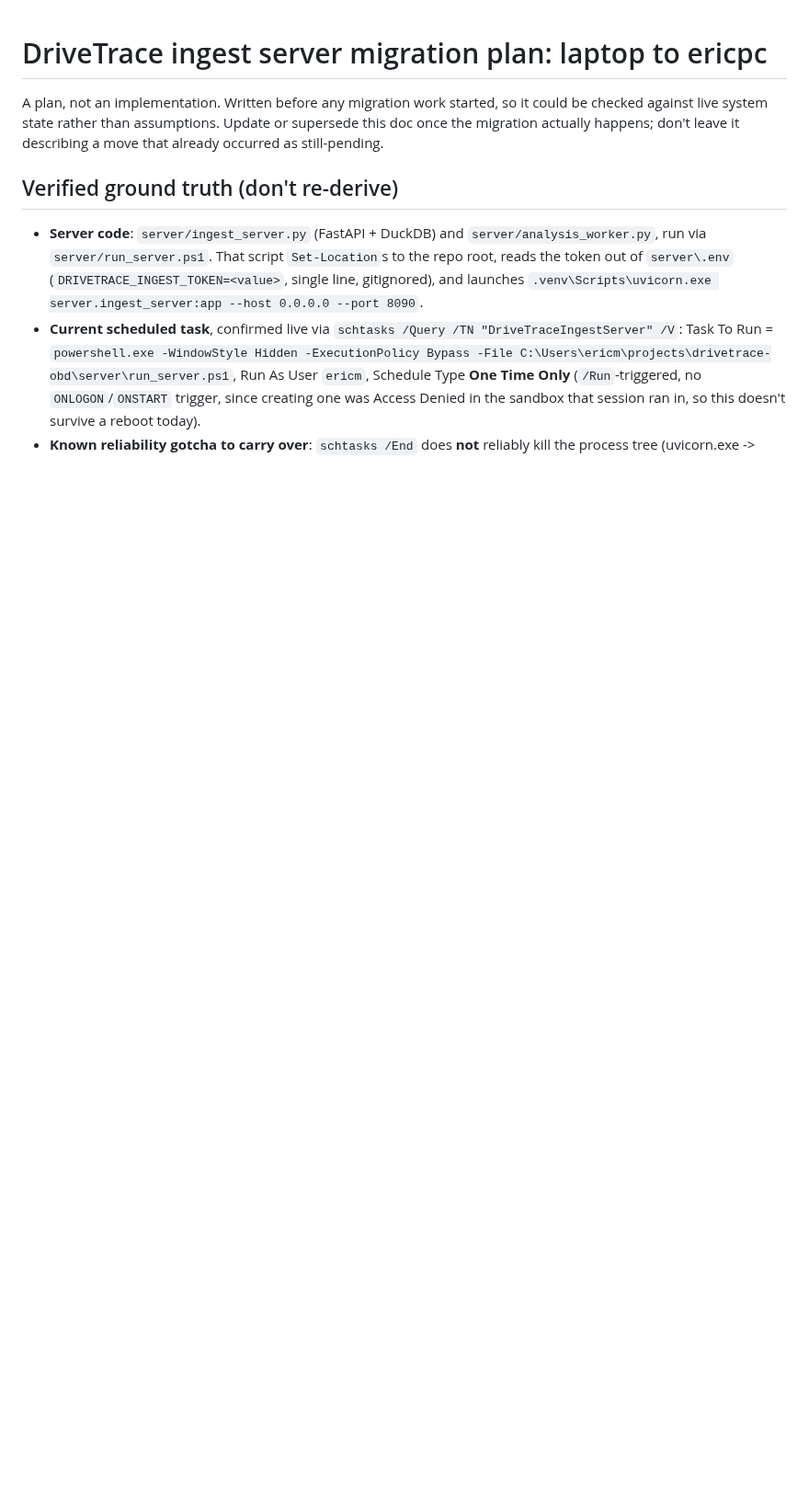
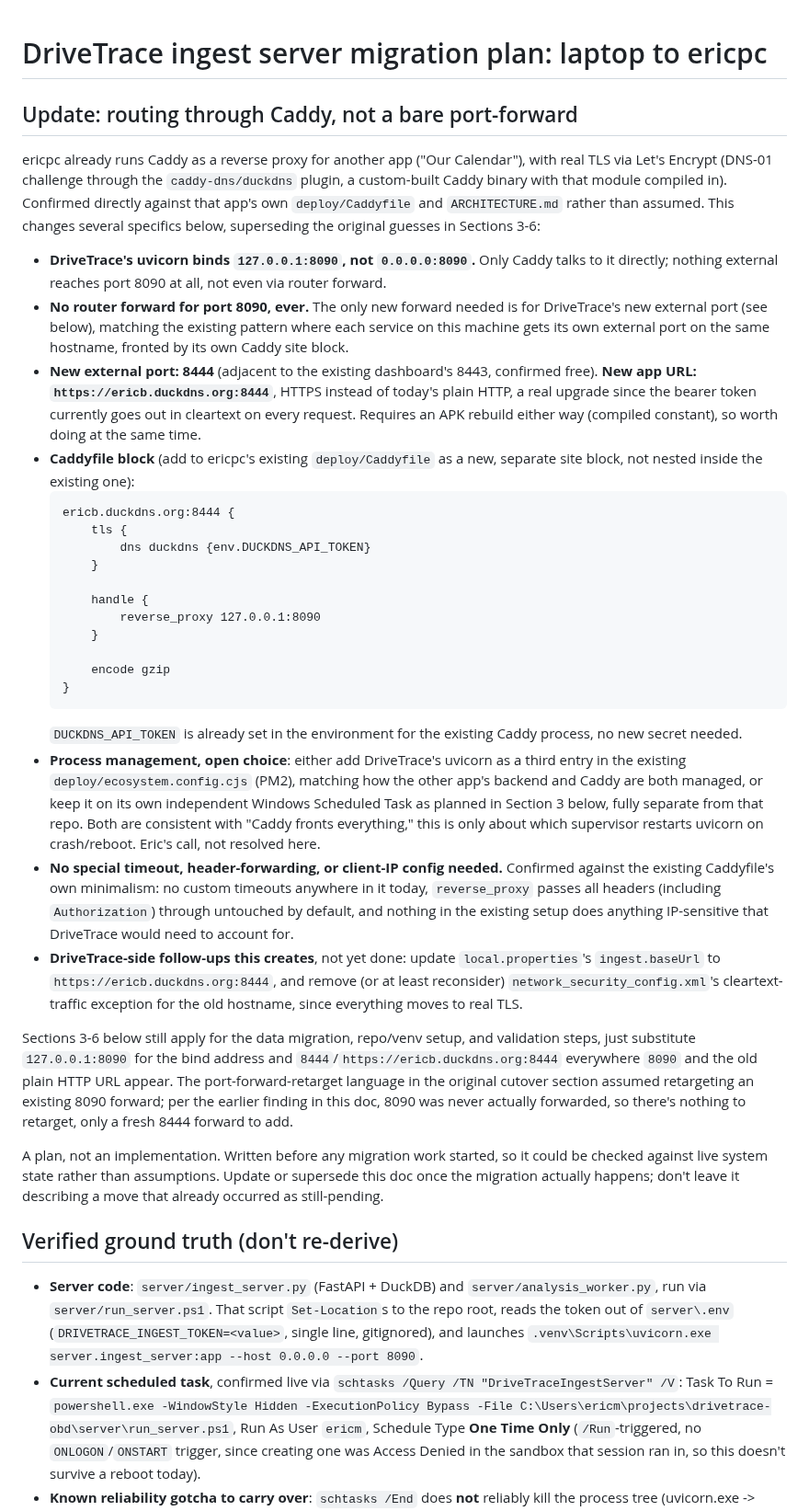
Before and after one commit to xaxisofevil/drivetrace-obd, a Markdown page: docs/SERVER_MIGRATION_PLAN.md, the part around the change. Shown at 92% size. Drawn GitHub-style; blank space fills up the shorter version.

Commit message:
Migration plan: route through ericpc's existing Caddy, not a bare port
The other app agent on ericpc confirmed real specifics from its own
live Caddyfile/architecture docs rather than generic advice: bind
DriveTrace's uvicorn to 127.0.0.1:8090, no router forward for that
port at all, front it with a new Caddy site block on a fresh external
port (8444) using the same DNS-01/DuckDNS TLS setup already running
for another app on this machine. New app URL becomes
https://ericb.duckdns.org:8444, a real upgrade from today's plain
HTTP (the bearer token currently goes out in cleartext).

Supersedes the bind-address and port specifics in Sections 3-6;
the rest of the plan (data migration, repo/venv setup, validation
steps) is unaffected.

Co-Authored-By: Claude Sonnet 5 <noreply@anthropic.com>
Claude-Session: https://claude.ai/code/session_012hHsp3NSwc9JmVfN15KYea

````diff
--- a/docs/SERVER_MIGRATION_PLAN.md
+++ b/docs/SERVER_MIGRATION_PLAN.md
@@ -1,4 +1,69 @@
 # DriveTrace ingest server migration plan: laptop to ericpc
+
+## Update: routing through Caddy, not a bare port-forward
+
+ericpc already runs Caddy as a reverse proxy for another app ("Our
+Calendar"), with real TLS via Let's Encrypt (DNS-01 challenge through the
+`caddy-dns/duckdns` plugin, a custom-built Caddy binary with that module
+compiled in). Confirmed directly against that app's own `deploy/Caddyfile`
+and `ARCHITECTURE.md` rather than assumed. This changes several specifics
+below, superseding the original guesses in Sections 3-6:
+
+- **DriveTrace's uvicorn binds `127.0.0.1:8090`, not `0.0.0.0:8090`.** Only
+  Caddy talks to it directly; nothing external reaches port 8090 at all,
+  not even via router forward.
+- **No router forward for port 8090, ever.** The only new forward needed is
+  for DriveTrace's new external port (see below), matching the existing
+  pattern where each service on this machine gets its own external port on
+  the same hostname, fronted by its own Caddy site block.
+- **New external port: 8444** (adjacent to the existing dashboard's 8443,
+  confirmed free). **New app URL: `https://ericb.duckdns.org:8444`**, HTTPS
+  instead of today's plain HTTP, a real upgrade since the bearer token
+  currently goes out in cleartext on every request. Requires an APK
+  rebuild either way (compiled constant), so worth doing at the same time.
+- **Caddyfile block** (add to ericpc's existing `deploy/Caddyfile` as a new,
+  separate site block, not nested inside the existing one):
+  ```caddyfile
+  ericb.duckdns.org:8444 {
+      tls {
+          dns duckdns {env.DUCKDNS_API_TOKEN}
+      }
+
+      handle {
+          reverse_proxy 127.0.0.1:8090
+      }
+
+      encode gzip
+  }
+  ```
+  `DUCKDNS_API_TOKEN` is already set in the environment for the existing
+  Caddy process, no new secret needed.
+- **Process management, open choice**: either add DriveTrace's uvicorn as a
+  third entry in the existing `deploy/ecosystem.config.cjs` (PM2), matching
+  how the other app's backend and Caddy are both managed, or keep it on its
+  own independent Windows Scheduled Task as planned in Section 3 below,
+  fully separate from that repo. Both are consistent with "Caddy fronts
+  everything," this is only about which supervisor restarts uvicorn on
+  crash/reboot. Eric's call, not resolved here.
+- **No special timeout, header-forwarding, or client-IP config needed.**
+  Confirmed against the existing Caddyfile's own minimalism: no custom
+  timeouts anywhere in it today, `reverse_proxy` passes all headers
+  (including `Authorization`) through untouched by default, and nothing in
+  the existing setup does anything IP-sensitive that DriveTrace would need
+  to account for.
+- **DriveTrace-side follow-ups this creates**, not yet done: update
+  `local.properties`'s `ingest.baseUrl` to `https://ericb.duckdns.org:8444`,
+  and remove (or at least reconsider) `network_security_config.xml`'s
+  cleartext-traffic exception for the old hostname, since everything moves
+  to real TLS.
+
+Sections 3-6 below still apply for the data migration, repo/venv setup, and
+validation steps, just substitute `127.0.0.1:8090` for the bind address and
+`8444`/`https://ericb.duckdns.org:8444` everywhere `8090` and the old plain
+HTTP URL appear. The port-forward-retarget language in the original cutover
+section assumed retargeting an existing 8090 forward; per the earlier
+finding in this doc, 8090 was never actually forwarded, so there's nothing
+to retarget, only a fresh 8444 forward to add.
 
 A plan, not an implementation. Written before any migration work started, so it
 could be checked against live system state rather than assumptions. Update or
````
